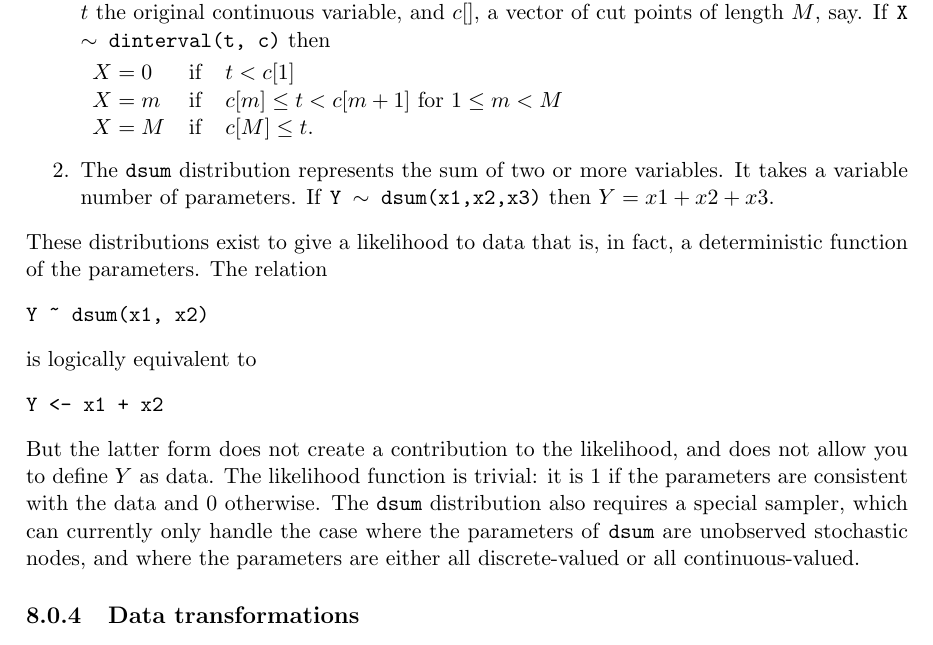
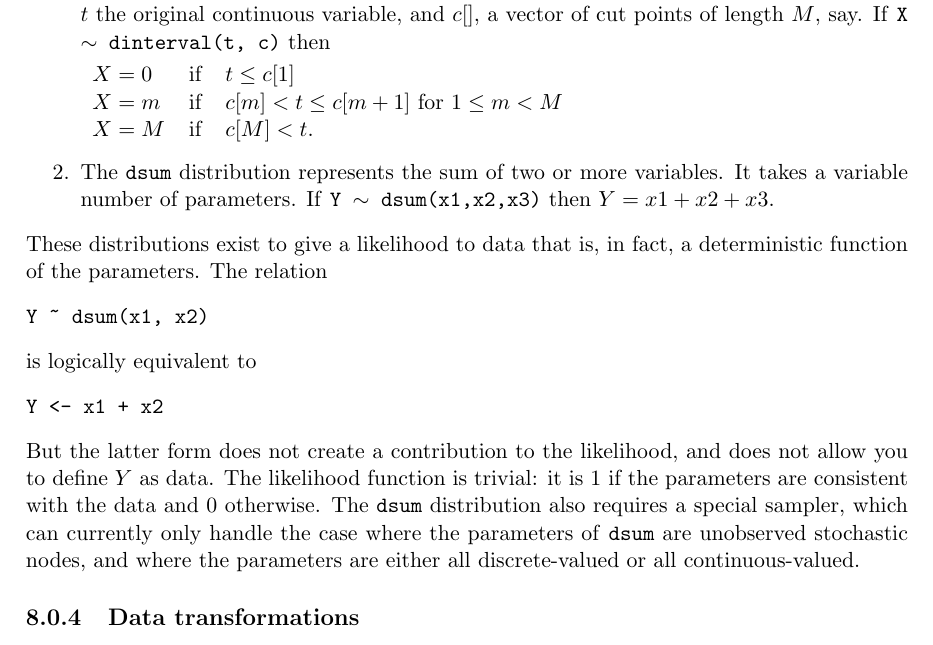
Before and after one commit to rohan-shah/mcmc-jags, a LaTeX document (doc/manual/jags_user_manual.tex): part of page 34 of 40, cut so that both start at the same text. Compiled offline with pdfLaTeX.

Commit message:
Fixed dinterval documentation.

```diff
--- a/doc/manual/jags_user_manual.tex
+++ b/doc/manual/jags_user_manual.tex
@@ -1609,9 +1609,9 @@ $c[]$, a vector of cut points of length $M$, say. If \texttt{X $\sim$
 dinterval(t, c)} then
 
 \begin{tabular}{lll}
-$X=0$   & if & $t < c[1]$\\
-$X=m$   & if & $c[m] \leq t < c[m+1]$ for $1 \leq m < M$\\
-$X = M$ & if & $c[M] \leq t$.
+$X=0$   & if & $t \leq c[1]$\\
+$X=m$   & if & $c[m] < t \leq c[m+1]$ for $1 \leq m < M$\\
+$X = M$ & if & $c[M] < t$.
 \end{tabular}
 
 \item The \texttt{dsum} distribution represents the sum of two or more
```
